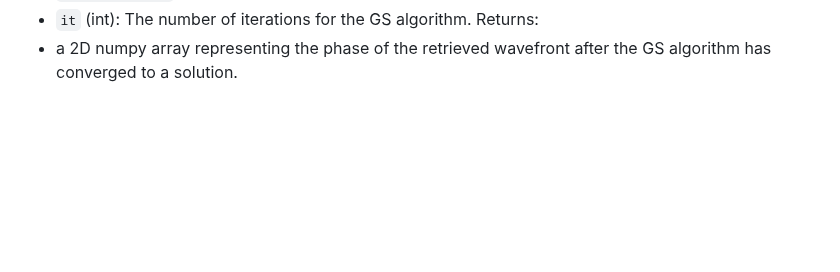
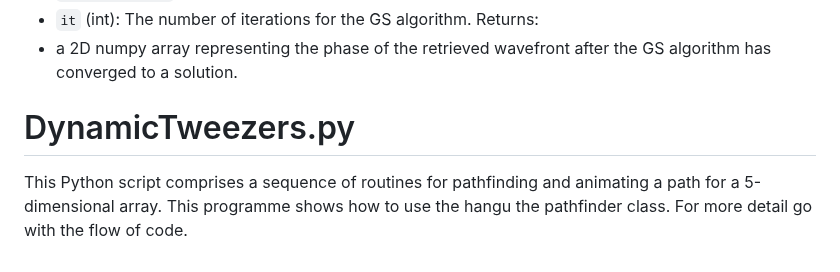
Before and after one commit to mayanddangi/Optical-tweezers-for-cold-atom-trapping-and-movement, a Markdown page: Codes/Docs.md, the part around the change. GitHub-like rendering; blank space fills up the shorter version.

```diff
--- a/Codes/Docs.md
+++ b/Codes/Docs.md
@@ -135,3 +135,7 @@ Parameters:
   - `it` (int): The number of iterations for the GS algorithm.
 Returns:
   - a 2D numpy array representing the phase of the retrieved wavefront after the GS algorithm has converged to a solution.
+
+
+# DynamicTweezers.py
+This Python script comprises a sequence of routines for pathfinding and animating a path for a 5-dimensional array. This programme shows how to use the hangu the pathfinder class. For more detail go with the flow of code.
```
